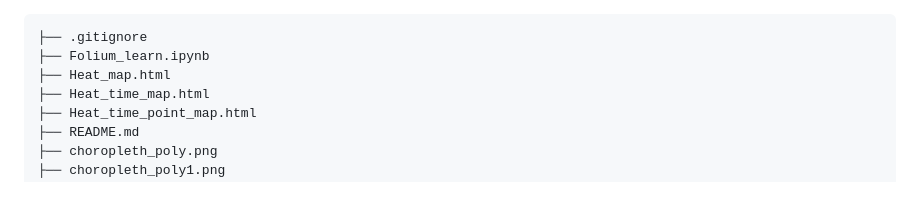
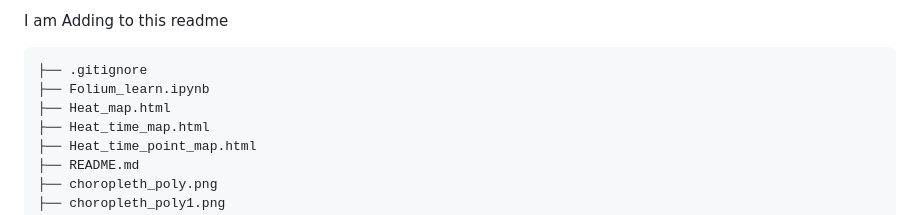
Before and after one commit to KeananG/Folium, a Markdown page: README.md, the part around the change. GitHub-like rendering.

````diff
--- a/README.md
+++ b/README.md
@@ -1,3 +1,4 @@
+I am Adding to this readme
 ```
 ├── .gitignore
 ├── Folium_learn.ipynb
````
